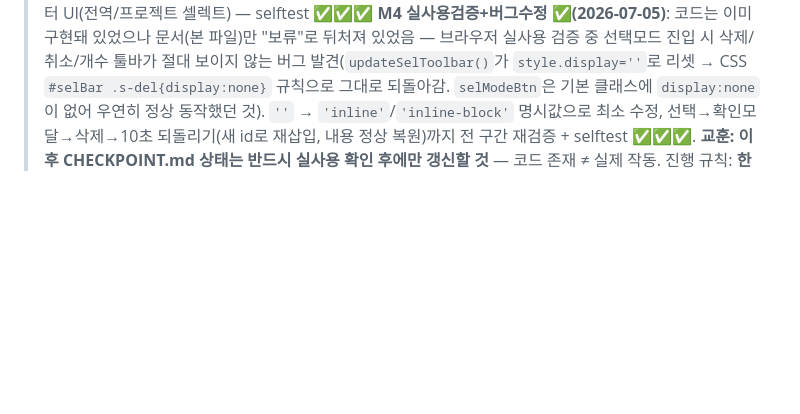
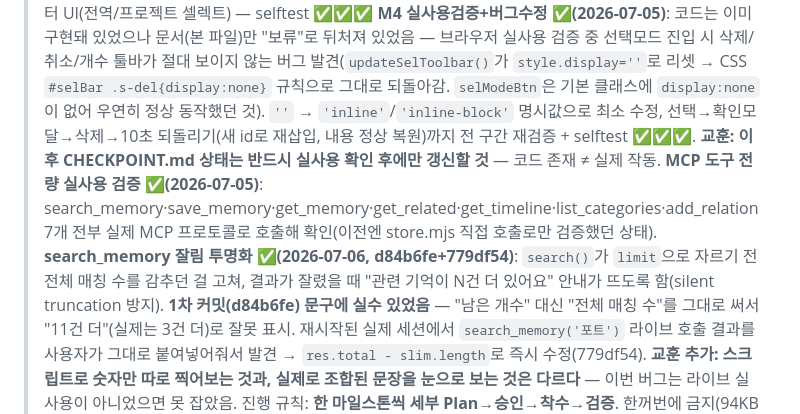
Before and after one commit to sodam-ai/SoDam_O-Brain, a Markdown page: CHECKPOINT.md, the part around one of its changes. GitHub-like rendering; blank space fills up the shorter version.

Commit message:
docs: CHECKPOINT 갱신 — MCP 도구 전량검증 + 검색잘림 투명화(+버그수정) 반영

```diff
--- a/CHECKPOINT.md
+++ b/CHECKPOINT.md
@@ -4,4 +4,6 @@
 > **PRD gap ✅(2026-06-28)**: Stop·UserPromptSubmit 훅 래퍼 + 프로젝트 훅 등록 + scope DB 마이그레이션 + listCategories(store/server/mcp) + list_categories MCP 도구 + save_memory scope — selftest ✅✅✅
 > **PRD gap 2차 ✅(2026-06-28)**: inject.mjs SUPERSEDES 필터(번복 기억 주입 버그 수정) + scope 필터(global 전용) + NOTICE 파일(Apache 2.0 의존성 고지) + index.html scope 필터 UI(전역/프로젝트 셀렉트) — selftest ✅✅✅
 > **M4 실사용검증+버그수정 ✅(2026-07-05)**: 코드는 이미 구현돼 있었으나 문서(본 파일)만 "보류"로 뒤처져 있었음 — 브라우저 실사용 검증 중 선택모드 진입 시 삭제/취소/개수 툴바가 절대 보이지 않는 버그 발견(`updateSelToolbar()`가 `style.display=''`로 리셋 → CSS `#selBar .s-del{display:none}` 규칙으로 그대로 되돌아감. `selModeBtn`은 기본 클래스에 `display:none`이 없어 우연히 정상 동작했던 것). `''` → `'inline'`/`'inline-block'` 명시값으로 최소 수정, 선택→확인모달→삭제→10초 되돌리기(새 id로 재삽입, 내용 정상 복원)까지 전 구간 재검증 + selftest ✅✅✅. **교훈: 이후 CHECKPOINT.md 상태는 반드시 실사용 확인 후에만 갱신할 것** — 코드 존재 ≠ 실제 작동.
+> **MCP 도구 전량 실사용 검증 ✅(2026-07-05)**: search_memory·save_memory·get_memory·get_related·get_timeline·list_categories·add_relation 7개 전부 실제 MCP 프로토콜로 호출해 확인(이전엔 store.mjs 직접 호출로만 검증했던 상태).
+> **search_memory 잘림 투명화 ✅(2026-07-06, d84b6fe+779df54)**: `search()`가 `limit`으로 자르기 전 전체 매칭 수를 감추던 걸 고쳐, 결과가 잘렸을 때 "관련 기억이 N건 더 있어요" 안내가 뜨도록 함(silent truncation 방지). **1차 커밋(d84b6fe) 문구에 실수 있었음** — "남은 개수" 대신 "전체 매칭 수"를 그대로 써서 "11건 더"(실제는 3건 더)로 잘못 표시. 재시작된 실제 세션에서 `search_memory('포트')` 라이브 호출 결과를 사용자가 그대로 붙여넣어줘서 발견 → `res.total - slim.length`로 즉시 수정(779df54). **교훈 추가: 스크립트로 숫자만 따로 찍어보는 것과, 실제로 조합된 문장을 눈으로 보는 것은 다르다** — 이번 버그는 라이브 실사용이 아니었으면 못 잡았음.
 > 진행 규칙: **한 마일스톤씩 세부 Plan→승인→착수→검증**. 한꺼번에 금지(94KB 단일 index.html 회귀 위험).
```
Also changed, not shown: other parts of CHECKPOINT.md (+1 -1 lines).
